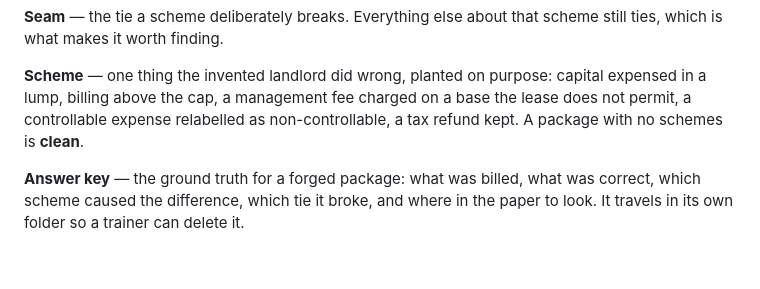
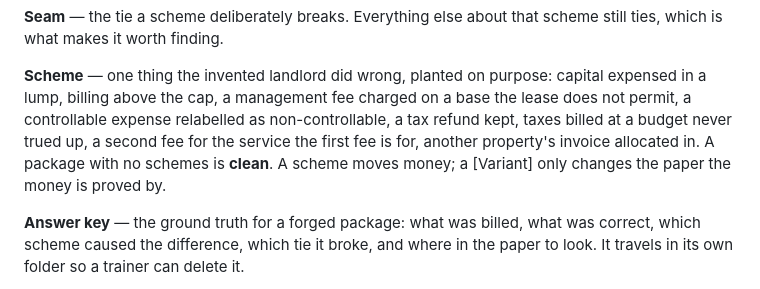
Before and after one commit to muhanmelvin/recon-foundry, a Markdown page: CONTEXT.md, the part around the change. Drawn GitHub-style; blank space fills up the shorter version.

```diff
--- a/CONTEXT.md
+++ b/CONTEXT.md
@@ -75,7 +75,10 @@ scheme still ties, which is what makes it worth finding.
 **Scheme** — one thing the invented landlord did wrong, planted on purpose:
 capital expensed in a lump, billing above the cap, a management fee charged on a
 base the lease does not permit, a controllable expense relabelled as
-non-controllable, a tax refund kept. A package with no schemes is **clean**.
+non-controllable, a tax refund kept, taxes billed at a budget never trued up, a
+second fee for the service the first fee is for, another property's invoice
+allocated in. A package with no schemes is **clean**. A scheme moves money; a
+[Variant] only changes the paper the money is proved by.
 
 **Answer key** — the ground truth for a forged package: what was billed, what
 was correct, which scheme caused the difference, which tie it broke, and where
```
Also changed, not shown: CLAUDE.md (+1 -1 lines), README.md (+42 -6 lines).
